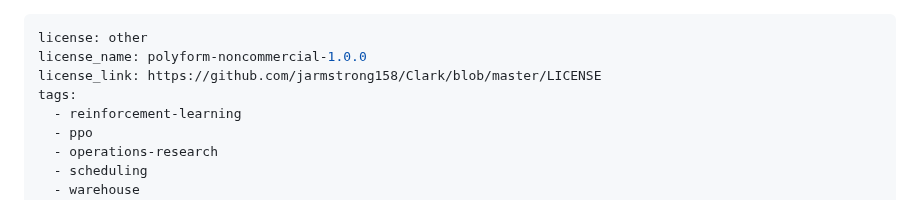
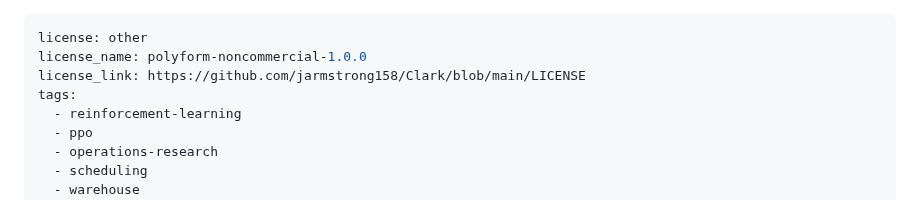
Before and after one commit to jarmstrong158/Clark, a Markdown page: docs/huggingface_model_card.md, the part around one of its changes. Drawn GitHub-style.

```diff
--- a/docs/huggingface_model_card.md
+++ b/docs/huggingface_model_card.md
@@ -1,7 +1,7 @@
 ---
 license: other
 license_name: polyform-noncommercial-1.0.0
-license_link: https://github.com/jarmstrong158/Clark/blob/master/LICENSE
+license_link: https://github.com/jarmstrong158/Clark/blob/main/LICENSE
 tags:
   - reinforcement-learning
   - ppo
```
Also changed, not shown: other parts of docs/huggingface_model_card.md (+3 -3 lines).
